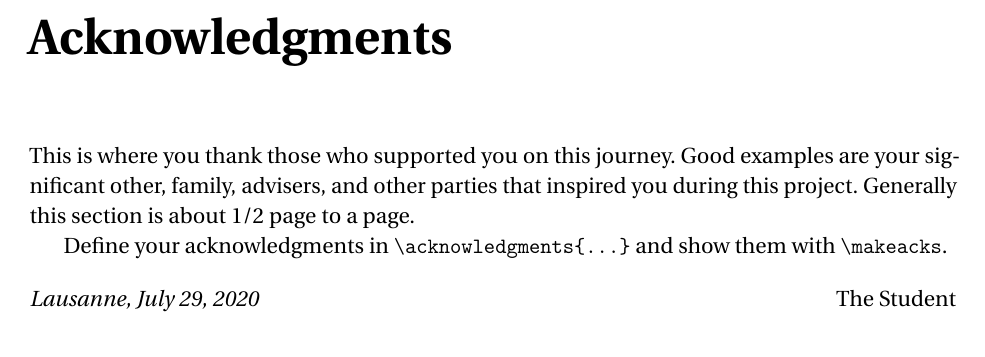
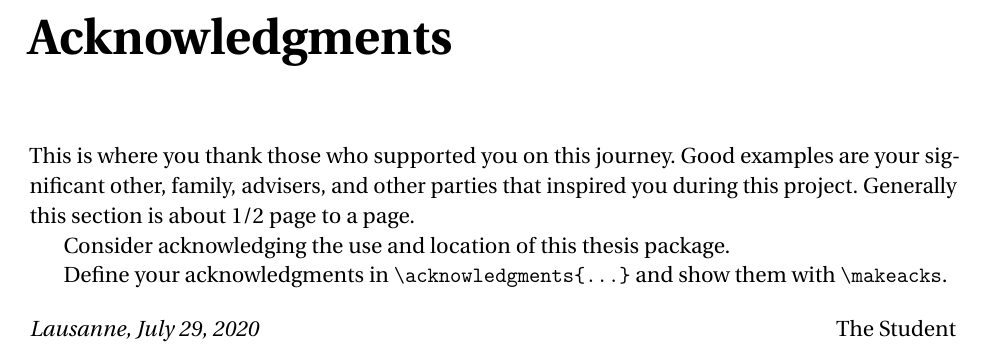
Before and after one commit to bbjubjub2494/thesis_template, a LaTeX thesis (thesis.tex, which reads EPFLreport.sty): part of page 3 of 14, cut so that both start at the same text. Compiled offline with pdfLaTeX.

Commit message:
Added license information

```diff
--- a/EPFLreport.sty
+++ b/EPFLreport.sty
@@ -169,6 +176,8 @@ This is where you thank those who supported you on this journey. Good examples
 are your significant other, family, advisers, and other parties that inspired
 you during this project. Generally this section is about 1/2 page to a page.
 
+Consider acknowledging the use and location of this thesis package.
+
 Define your acknowledgments in \texttt{\textbackslash{}acknowledgments\{...\}}
 and show them with \texttt{\textbackslash{}makeacks}.
 }
```
Also changed, not shown: thesis.tex (+7 -0 lines), README.md, EPFLreport.sty (7 more changed lines).
